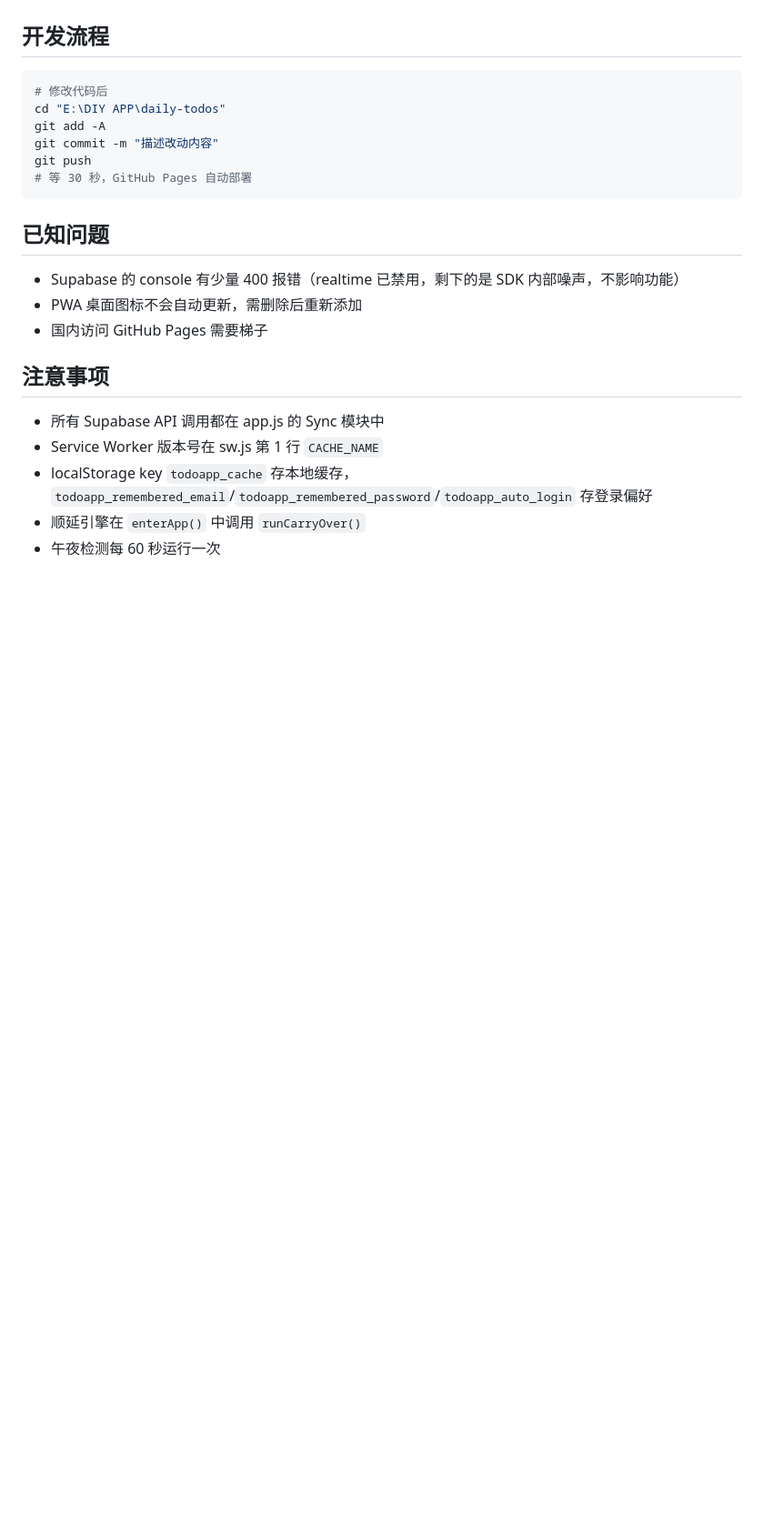
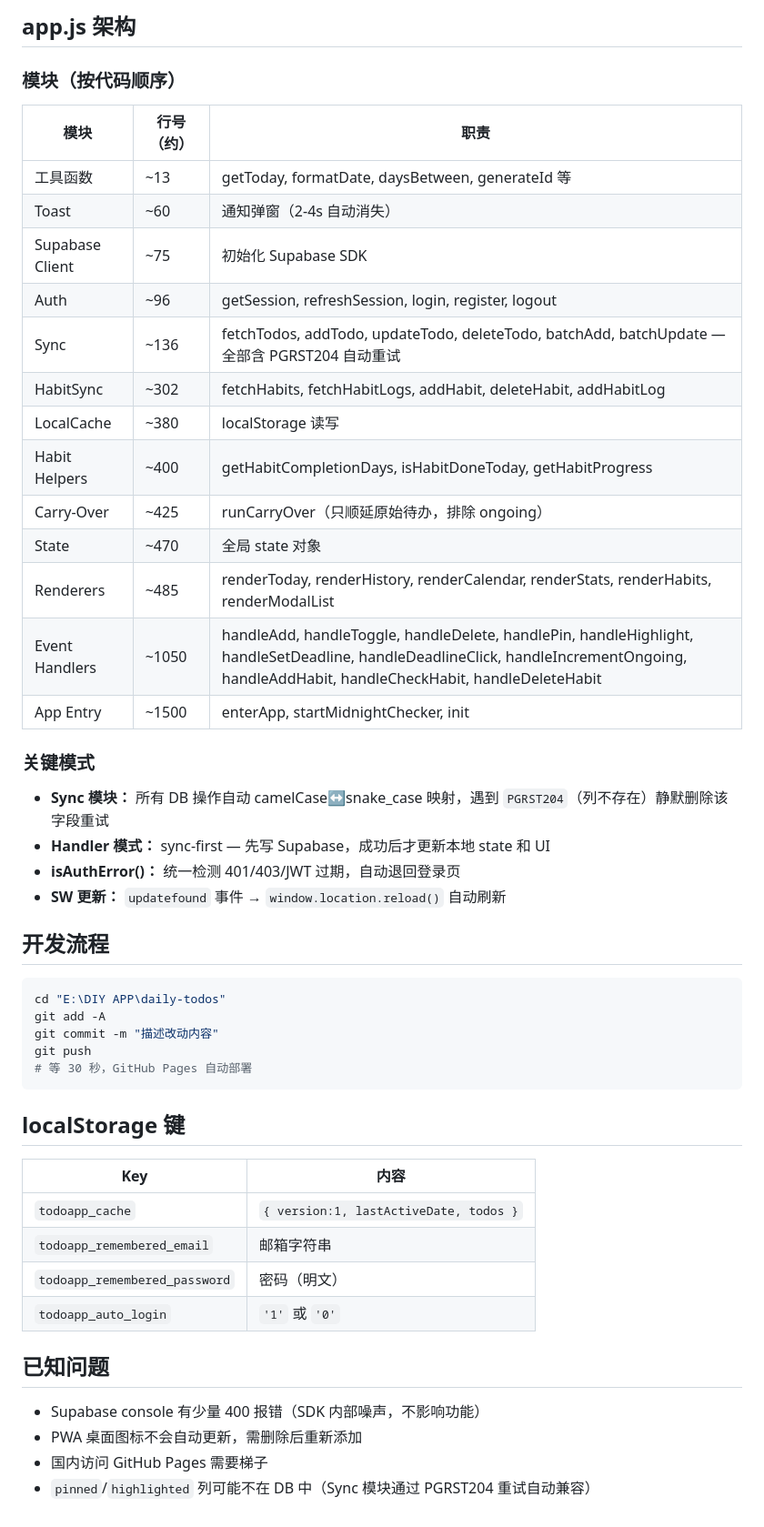
Before and after one commit to Star-sailing/daily-todos, a Markdown page: PROJECT_INTRO.md, the part around one of its changes. Shown at 91% size. Rendered like a GitHub page; blank space fills up the shorter version.

````diff
--- a/PROJECT_INTRO.md
+++ b/PROJECT_INTRO.md
@@ -44,7 +70,30 @@ daily-todos/
+## app.js 架构
+
+### 模块（按代码顺序）
+| 模块 | 行号（约） | 职责 |
+|------|-----------|------|
+| 工具函数 | ~13 | getToday, formatDate, daysBetween, generateId 等 |
+| Toast | ~60 | 通知弹窗（2-4s 自动消失） |
+| Supabase Client | ~75 | 初始化 Supabase SDK |
+| Auth | ~96 | getSession, refreshSession, login, register, logout |
+| Sync | ~136 | fetchTodos, addTodo, updateTodo, deleteTodo, batchAdd, batchUpdate — 全部含 PGRST204 自动重试 |
+| HabitSync | ~302 | fetchHabits, fetchHabitLogs, addHabit, deleteHabit, addHabitLog |
+| LocalCache | ~380 | localStorage 读写 |
+| Habit Helpers | ~400 | getHabitCompletionDays, isHabitDoneToday, getHabitProgress |
+| Carry-Over | ~425 | runCarryOver（只顺延原始待办，排除 ongoing） |
+| State | ~470 | 全局 state 对象 |
+| Renderers | ~485 | renderToday, renderHistory, renderCalendar, renderStats, renderHabits, renderModalList |
+| Event Handlers | ~1050 | handleAdd, handleToggle, handleDelete, handlePin, handleHighlight, handleSetDeadline, handleDeadlineClick, handleIncrementOngoing, handleAddHabit, handleCheckHabit, handleDeleteHabit |
+| App Entry | ~1500 | enterApp, startMidnightChecker, init |
+
+### 关键模式
+- **Sync 模块：** 所有 DB 操作自动 camelCase↔snake_case 映射，遇到 `PGRST204`（列不存在）静默删除该字段重试
+- **Handler 模式：** sync-first — 先写 Supabase，成功后才更新本地 state 和 UI
+- **isAuthError()：** 统一检测 401/403/JWT 过期，自动退回登录页
+- **SW 更新：** `updatefound` 事件 → `window.location.reload()` 自动刷新
 
 ## 开发流程
 ```bash
-# 修改代码后
 cd "E:\DIY APP\daily-todos"
 git add -A
 git commit -m "描述改动内容"
@@ -52,14 +101,16 @@ git push
 # 等 30 秒，GitHub Pages 自动部署
 ```
 
+## localStorage 键
+| Key | 内容 |
+|-----|------|
+| `todoapp_cache` | `{ version:1, lastActiveDate, todos }` |
+| `todoapp_remembered_email` | 邮箱字符串 |
+| `todoapp_remembered_password` | 密码（明文） |
+| `todoapp_auto_login` | `'1'` 或 `'0'` |
+
 ## 已知问题
-- Supabase 的 console 有少量 400 报错（realtime 已禁用，剩下的是 SDK 内部噪声，不影响功能）
+- Supabase console 有少量 400 报错（SDK 内部噪声，不影响功能）
 - PWA 桌面图标不会自动更新，需删除后重新添加
 - 国内访问 GitHub Pages 需要梯子
-
-## 注意事项
-- 所有 Supabase API 调用都在 app.js 的 Sync 模块中
-- Service Worker 版本号在 sw.js 第 1 行 `CACHE_NAME`
-- localStorage key `todoapp_cache` 存本地缓存，`todoapp_remembered_email`/`todoapp_remembered_password`/`todoapp_auto_login` 存登录偏好
-- 顺延引擎在 `enterApp()` 中调用 `runCarryOver()`
-- 午夜检测每 60 秒运行一次
+- `pinned`/`highlighted` 列可能不在 DB 中（Sync 模块通过 PGRST204 重试自动兼容）
````
Also changed, not shown: other parts of PROJECT_INTRO.md (+42 -16 lines).
